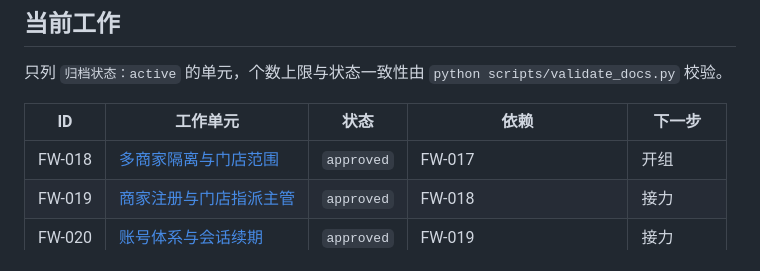
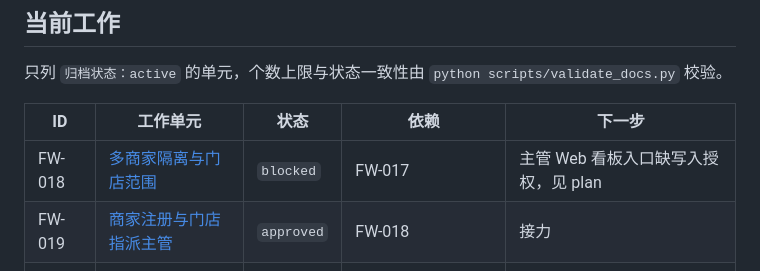
Before and after one commit to XuHaoRan777/FloorWalk, a Markdown page: docs/backlog.md, the part around the change. GitHub-like rendering.

Commit message:
FW-018: record supervisor dashboard write-scope blocker

```diff
--- a/docs/backlog.md
+++ b/docs/backlog.md
@@ -38,7 +38,7 @@
 
 | ID     | 工作单元                                                                 | 状态       | 依赖                   | 下一步    |
 | ------ | ------------------------------------------------------------------------ | ---------- | ---------------------- | --------- |
-| FW-018 | [多商家隔离与门店范围](work/FW-018-org-isolation/spec.md)                | `approved` | FW-017                 | 开组      |
+| FW-018 | [多商家隔离与门店范围](work/FW-018-org-isolation/spec.md)                | `blocked` | FW-017                 | 主管 Web 看板入口缺写入授权，见 plan |
 | FW-019 | [商家注册与门店指派主管](work/FW-019-org-signup-site-supervisor/spec.md) | `approved` | FW-018                 | 接力      |
 | FW-020 | [账号体系与会话续期](work/FW-020-accounts/spec.md)                       | `approved` | FW-019                 | 接力      |
 | FW-021 | [阿里云 OSS 存储驱动](work/FW-021-oss-storage/spec.md)                   | `approved` | FW-017                 | 开组      |
```
Also changed, not shown: 1 other file.
